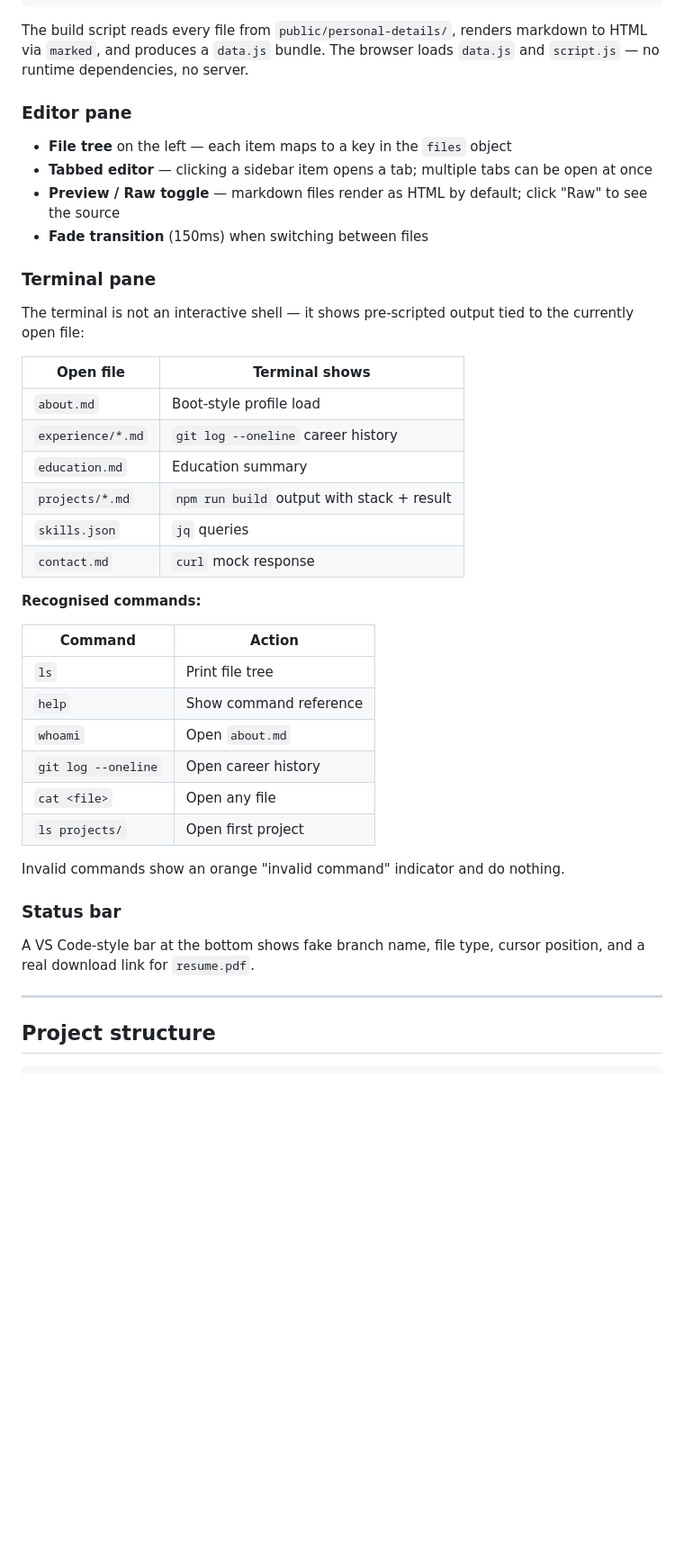
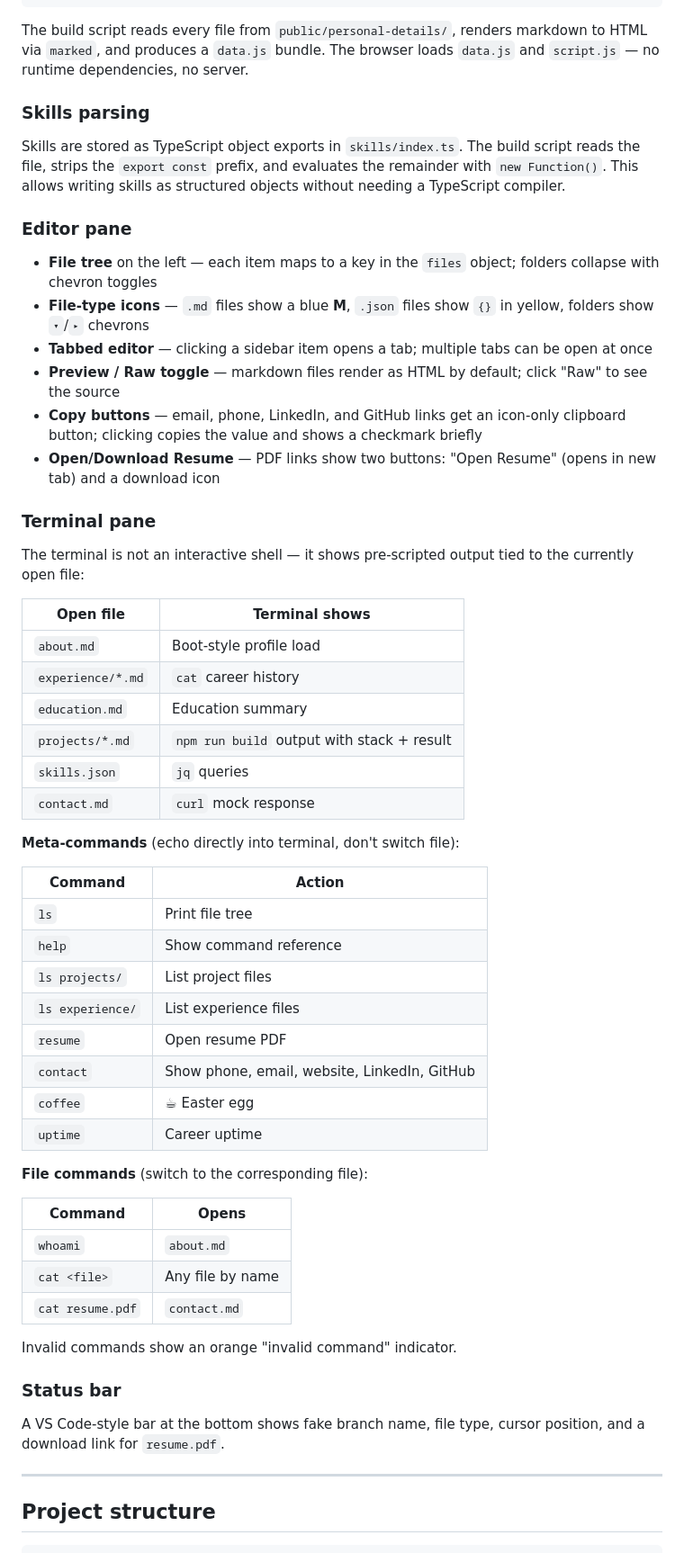
Before and after one commit to AadityaH24/IDE-Style-Self, a Markdown page: README.md, the part around one of its changes. Shown at 90% size. GitHub-like rendering; blank space fills up the shorter version.

```diff
--- a/README.md
+++ b/README.md
@@ -25,12 +25,18 @@ index.html + script.js       ← static site, no framework, no server
 
 The build script reads every file from `public/personal-details/`, renders markdown to HTML via `marked`, and produces a `data.js` bundle. The browser loads `data.js` and `script.js` — no runtime dependencies, no server.
 
+### Skills parsing
+
+Skills are stored as TypeScript object exports in `skills/index.ts`. The build script reads the file, strips the `export const` prefix, and evaluates the remainder with `new Function()`. This allows writing skills as structured objects without needing a TypeScript compiler.
+
 ### Editor pane
 
-- **File tree** on the left — each item maps to a key in the `files` object
+- **File tree** on the left — each item maps to a key in the `files` object; folders collapse with chevron toggles
+- **File-type icons** — `.md` files show a blue **M**, `.json` files show `{}` in yellow, folders show `▾`/`▸` chevrons
 - **Tabbed editor** — clicking a sidebar item opens a tab; multiple tabs can be open at once
 - **Preview / Raw toggle** — markdown files render as HTML by default; click "Raw" to see the source
-- **Fade transition** (150ms) when switching between files
+- **Copy buttons** — email, phone, LinkedIn, and GitHub links get an icon-only clipboard button; clicking copies the value and shows a checkmark briefly
+- **Open/Download Resume** — PDF links show two buttons: "Open Resume" (opens in new tab) and a download icon
 
 ### Terminal pane
 
@@ -39,28 +45,38 @@ The terminal is not an interactive shell — it shows pre-scripted output tied t
 | Open file | Terminal shows |
 |---|---|
 | `about.md` | Boot-style profile load |
-| `experience/*.md` | `git log --oneline` career history |
+| `experience/*.md` | `cat` career history |
 | `education.md` | Education summary |
 | `projects/*.md` | `npm run build` output with stack + result |
 | `skills.json` | `jq` queries |
 | `contact.md` | `curl` mock response |
 
-**Recognised commands:**
+**Meta-commands** (echo directly into terminal, don't switch file):
 
 | Command | Action |
 |---|---|
 | `ls` | Print file tree |
 | `help` | Show command reference |
-| `whoami` | Open `about.md` |
-| `git log --oneline` | Open career history |
-| `cat <file>` | Open any file |
-| `ls projects/` | Open first project |
+| `ls projects/` | List project files |
+| `ls experience/` | List experience files |
+| `resume` | Open resume PDF |
+| `contact` | Show phone, email, website, LinkedIn, GitHub |
+| `coffee` | ☕ Easter egg |
+| `uptime` | Career uptime |
 
-Invalid commands show an orange "invalid command" indicator and do nothing.
+**File commands** (switch to the corresponding file):
+
+| Command | Opens |
+|---|---|
+| `whoami` | `about.md` |
+| `cat <file>` | Any file by name |
+| `cat resume.pdf` | `contact.md` |
+
+Invalid commands show an orange "invalid command" indicator.
 
 ### Status bar
 
-A VS Code-style bar at the bottom shows fake branch name, file type, cursor position, and a real download link for `resume.pdf`.
+A VS Code-style bar at the bottom shows fake branch name, file type, cursor position, and a download link for `resume.pdf`.
 
 ---
 
```
Also changed, not shown: other parts of README.md (+18 -17 lines).
